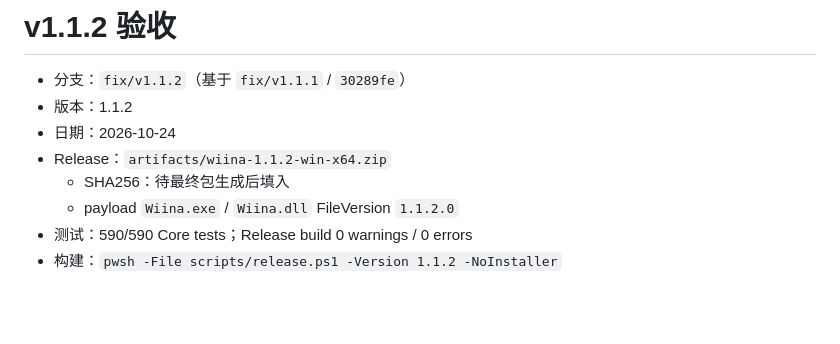
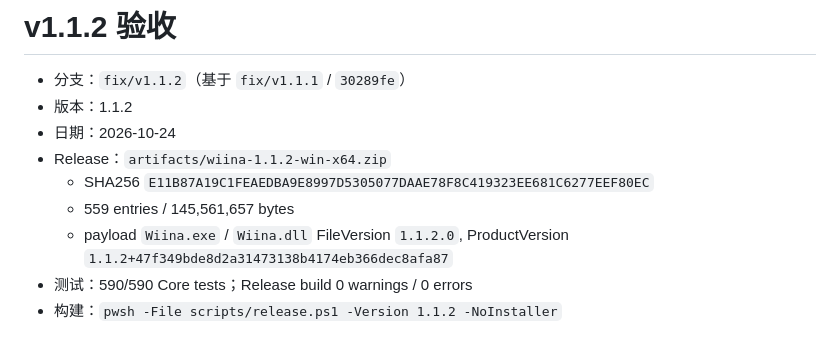
Before and after one commit to RareSpecies233/wiina, a Markdown page: docs/acceptance/v1.1.2.md, the part around the change. Rendered like a GitHub page; blank space fills up the shorter version.

Commit message:
docs: record 1.1.2 acceptance artifact

```diff
--- a/docs/acceptance/v1.1.2.md
+++ b/docs/acceptance/v1.1.2.md
@@ -4,8 +4,10 @@
 - 版本：1.1.2
 - 日期：2026-10-24
 - Release：`artifacts/wiina-1.1.2-win-x64.zip`
-  - SHA256：待最终包生成后填入
-  - payload `Wiina.exe` / `Wiina.dll` FileVersion `1.1.2.0`
+  - SHA256 `E11B87A19C1FEAEDBA9E8997D5305077DAAE78F8C419323EE681C6277EEF80EC`
+  - 559 entries / 145,561,657 bytes
+  - payload `Wiina.exe` / `Wiina.dll` FileVersion `1.1.2.0`,
+    ProductVersion `1.1.2+47f349bde8d2a31473138b4174eb366dec8afa87`
 - 测试：590/590 Core tests；Release build 0 warnings / 0 errors
 - 构建：`pwsh -File scripts/release.ps1 -Version 1.1.2 -NoInstaller`
 
```
